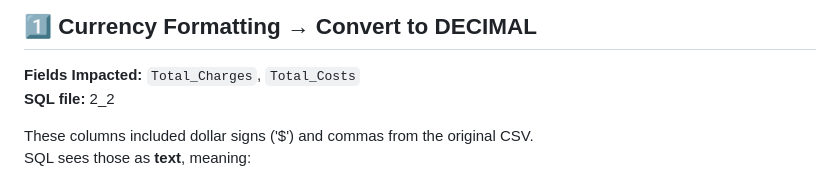
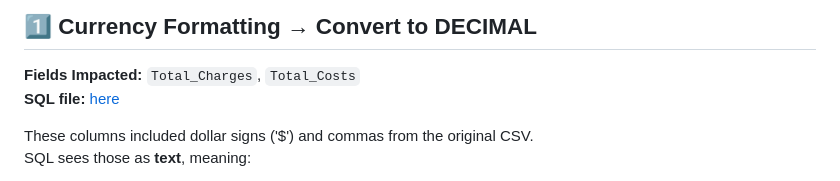
Before and after one commit to jendives2000/LongIsland_NY_Hospitals_SQL_Excel_PowerBI_Analysis, a Markdown page: 02_Data_Cleaning/02_Data_Cleaning_Actions.md, the part around the change. GitHub-like rendering.

Commit message:
Added link to SQL file

```diff
--- a/02_Data_Cleaning/02_Data_Cleaning_Actions.md
+++ b/02_Data_Cleaning/02_Data_Cleaning_Actions.md
@@ -10,7 +10,7 @@ This ensures the data is
 
 ## 1️⃣ Currency Formatting → Convert to DECIMAL
 **Fields Impacted:** `Total_Charges`, `Total_Costs`
-**SQL file:** 2_2
+**SQL file:** [here](./02_SQL/2_2_Currency_Formatting.sql)
 
 These columns included dollar signs ('$') and commas from the original CSV.
 SQL sees those as **text**, meaning:
```
